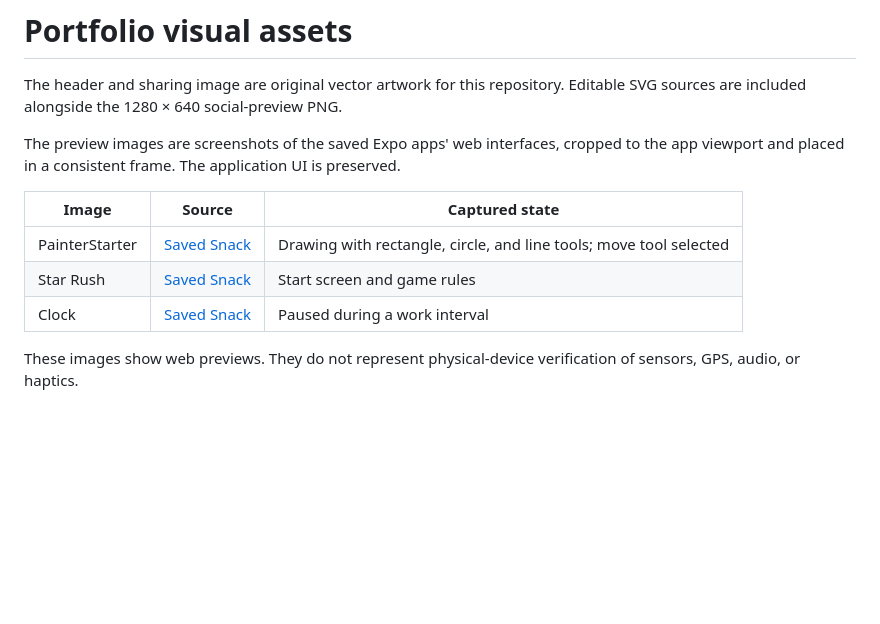
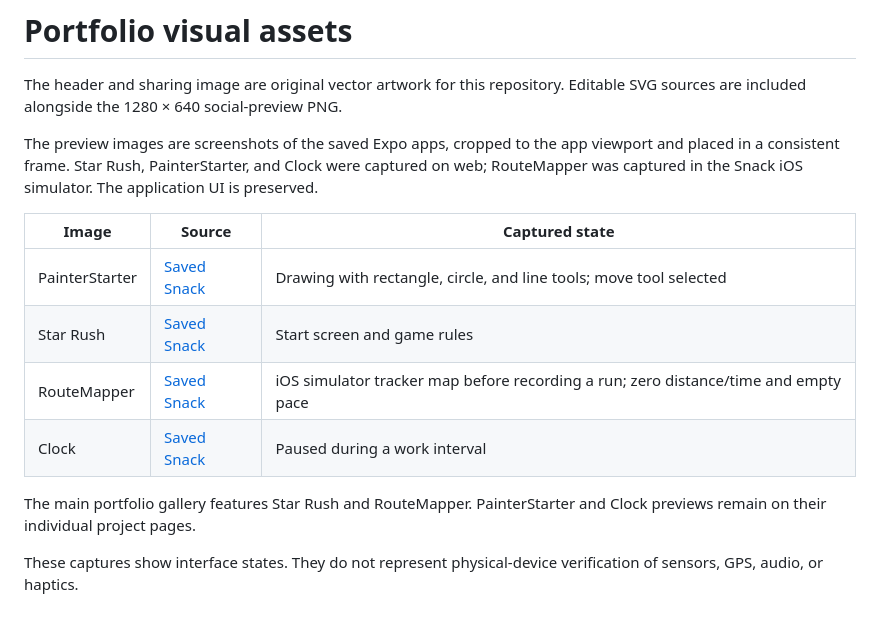
Before and after one commit to SiddV19/expo-app-portfolio, a Markdown page: docs/assets/README.md, the part around the change. Drawn GitHub-style; blank space fills up the shorter version.

Commit message:
Feature only Star Rush and RouteMapper in the preview gallery

```diff
--- a/docs/assets/README.md
+++ b/docs/assets/README.md
@@ -2,12 +2,15 @@
 
 The header and sharing image are original vector artwork for this repository. Editable SVG sources are included alongside the 1280 × 640 social-preview PNG.
 
-The preview images are screenshots of the saved Expo apps' web interfaces, cropped to the app viewport and placed in a consistent frame. The application UI is preserved.
+The preview images are screenshots of the saved Expo apps, cropped to the app viewport and placed in a consistent frame. Star Rush, PainterStarter, and Clock were captured on web; RouteMapper was captured in the Snack iOS simulator. The application UI is preserved.
 
 | Image | Source | Captured state |
 | --- | --- | --- |
 | PainterStarter | [Saved Snack](https://snack.expo.dev/@siddv19/painterstartervadali) | Drawing with rectangle, circle, and line tools; move tool selected |
 | Star Rush | [Saved Snack](https://snack.expo.dev/@siddv19/tiltgamevadali) | Start screen and game rules |
+| RouteMapper | [Saved Snack](https://snack.expo.dev/@siddv19/routemapperarigovadali?platform=ios) | iOS simulator tracker map before recording a run; zero distance/time and empty pace |
 | Clock | [Saved Snack](https://snack.expo.dev/@siddv19/clockvadali) | Paused during a work interval |
 
-These images show web previews. They do not represent physical-device verification of sensors, GPS, audio, or haptics.
+The main portfolio gallery features Star Rush and RouteMapper. PainterStarter and Clock previews remain on their individual project pages.
+
+These captures show interface states. They do not represent physical-device verification of sensors, GPS, audio, or haptics.
```
Also changed, not shown: README.md (+11 -9 lines), docs/assets/previews/route-mapper.png (added).
